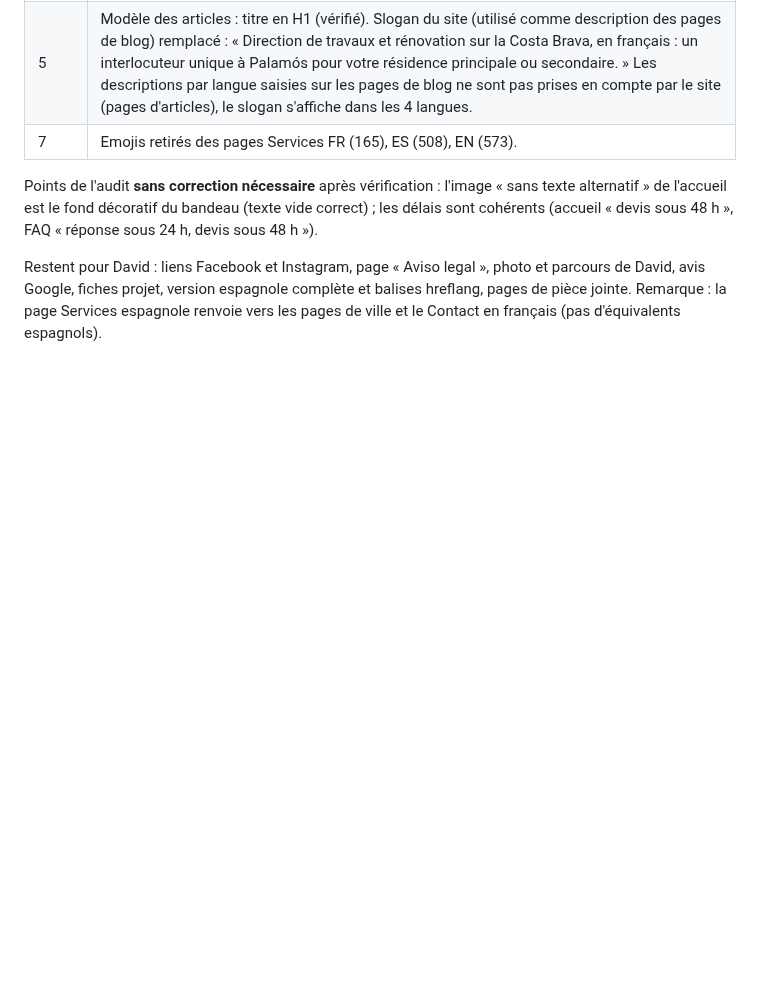
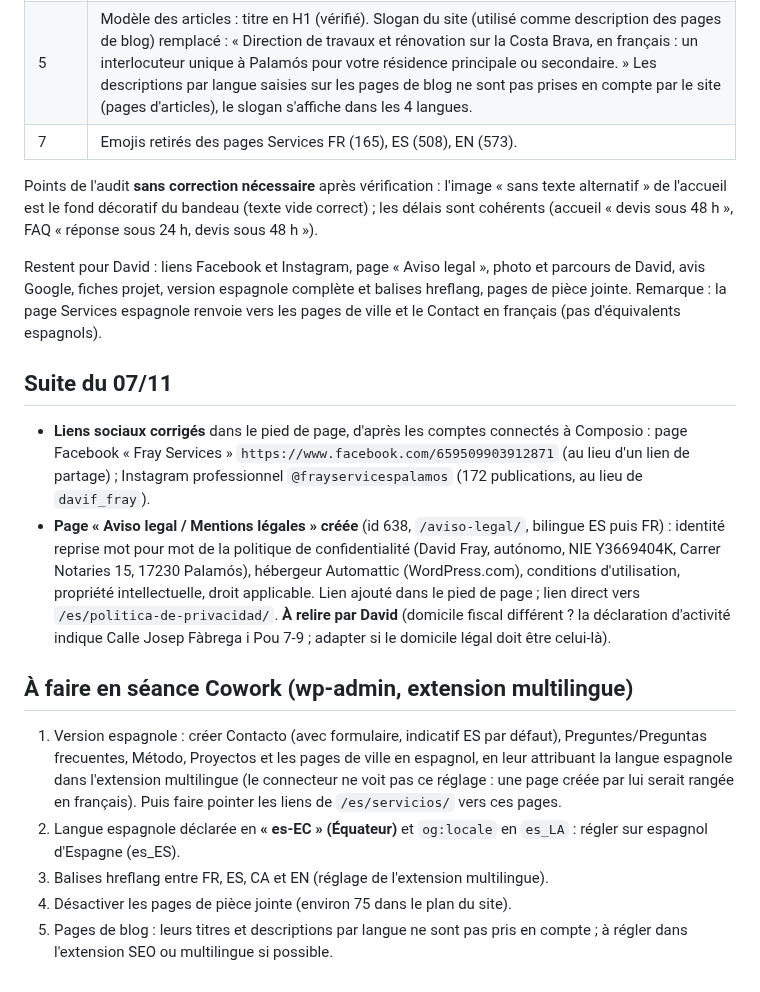
Before and after one commit to davidfray/assistant-fray, a Markdown page: fray/audit/audit-frayservices-2026-11-07.md, the part around the change. GitHub-like rendering; blank space fills up the shorter version.

Commit message:
frayservices.com : liens sociaux, page Aviso legal, points Cowork pour l'espagnol
Co-Authored-By: Claude Opus 5.5 <noreply@anthropic.com>
Claude-Session: https://claude.ai/code/session_01Gfv3Rq8QoSAshrs3hhu4Ti

```diff
--- a/fray/audit/audit-frayservices-2026-11-07.md
+++ b/fray/audit/audit-frayservices-2026-11-07.md
@@ -64,3 +64,16 @@ Points 2, 3, 5 (descriptions des pages de blog), 7 (délais, emojis, texte alter
 Points de l'audit **sans correction nécessaire** après vérification : l'image « sans texte alternatif » de l'accueil est le fond décoratif du bandeau (texte vide correct) ; les délais sont cohérents (accueil « devis sous 48 h », FAQ « réponse sous 24 h, devis sous 48 h »).
 
 Restent pour David : liens Facebook et Instagram, page « Aviso legal », photo et parcours de David, avis Google, fiches projet, version espagnole complète et balises hreflang, pages de pièce jointe. Remarque : la page Services espagnole renvoie vers les pages de ville et le Contact en français (pas d'équivalents espagnols).
+
+## Suite du 07/11
+
+- **Liens sociaux corrigés** dans le pied de page, d'après les comptes connectés à Composio : page Facebook « Fray Services » `https://www.facebook.com/659509903912871` (au lieu d'un lien de partage) ; Instagram professionnel `@frayservicespalamos` (172 publications, au lieu de `davif_fray`).
+- **Page « Aviso legal / Mentions légales » créée** (id 638, `/aviso-legal/`, bilingue ES puis FR) : identité reprise mot pour mot de la politique de confidentialité (David Fray, autónomo, NIE Y3669404K, Carrer Notaries 15, 17230 Palamós), hébergeur Automattic (WordPress.com), conditions d'utilisation, propriété intellectuelle, droit applicable. Lien ajouté dans le pied de page ; lien direct vers `/es/politica-de-privacidad/`. **À relire par David** (domicile fiscal différent ? la déclaration d'activité indique Calle Josep Fàbrega i Pou 7-9 ; adapter si le domicile légal doit être celui-là).
+
+## À faire en séance Cowork (wp-admin, extension multilingue)
+
+1. Version espagnole : créer Contacto (avec formulaire, indicatif ES par défaut), Preguntes/Preguntas frecuentes, Método, Proyectos et les pages de ville en espagnol, en leur attribuant la langue espagnole dans l'extension multilingue (le connecteur ne voit pas ce réglage : une page créée par lui serait rangée en français). Puis faire pointer les liens de `/es/servicios/` vers ces pages.
+2. Langue espagnole déclarée en **« es-EC » (Équateur)** et `og:locale` en `es_LA` : régler sur espagnol d'Espagne (es_ES).
+3. Balises hreflang entre FR, ES, CA et EN (réglage de l'extension multilingue).
+4. Désactiver les pages de pièce jointe (environ 75 dans le plan du site).
+5. Pages de blog : leurs titres et descriptions par langue ne sont pas pris en compte ; à régler dans l'extension SEO ou multilingue si possible.
```
Also changed, not shown: CLAUDE.md (+2 -2 lines).
